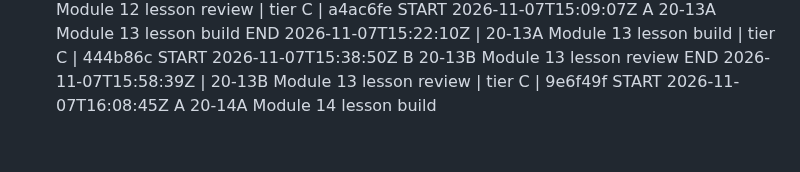
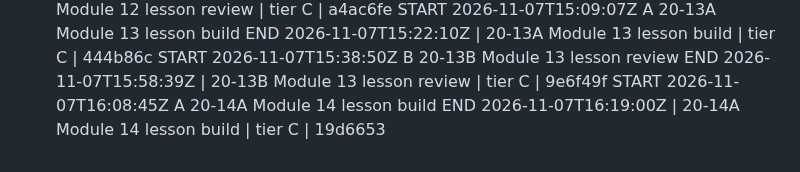
Before and after one commit to turners1987-code/The-Blueprint, a Markdown page: BUILD_LOG.md, the part around the change. Drawn GitHub-style.

```diff
--- a/BUILD_LOG.md
+++ b/BUILD_LOG.md
@@ -139,3 +139,4 @@ END 2026-11-07T15:22:10Z | 20-13A Module 13 lesson build | tier C | 444b86c
 START 2026-11-07T15:38:50Z B 20-13B Module 13 lesson review
 END 2026-11-07T15:58:39Z | 20-13B Module 13 lesson review | tier C | 9e6f49f
 START 2026-11-07T16:08:45Z A 20-14A Module 14 lesson build
+END 2026-11-07T16:19:00Z | 20-14A Module 14 lesson build | tier C | 19d6653
```
Also changed, not shown: reference/BACKLOG.md (+1 -0 lines).
